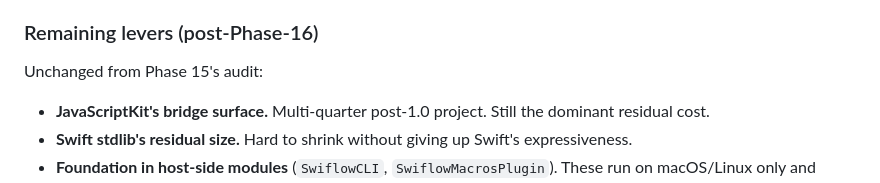
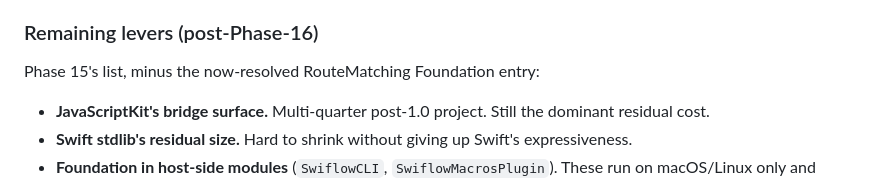
Before and after one commit to zzal/swiflow, a Markdown page: docs/perf/2026-05-26-wasm-bundle-audit.md, the part around the change. GitHub-like rendering.

Commit message:
docs(audit): fix Phase 16 remaining-levers intro line
Code review caught: the intro said "Unchanged from Phase 15's audit"
but the list actually changed (correctly — the now-resolved
RouteMatching Foundation entry was pruned). Replace the misleading
line with one that accurately describes the diff.

Co-Authored-By: Claude Opus 4.7 (1M context) <noreply@anthropic.com>

```diff
--- a/docs/perf/2026-05-26-wasm-bundle-audit.md
+++ b/docs/perf/2026-05-26-wasm-bundle-audit.md
@@ -249,7 +249,7 @@ Phase 15 already drained Foundation's transitive cost via Mirror removal. The tw
 
 ### Remaining levers (post-Phase-16)
 
-Unchanged from Phase 15's audit:
+Phase 15's list, minus the now-resolved RouteMatching Foundation entry:
 
 - **JavaScriptKit's bridge surface.** Multi-quarter post-1.0 project. Still the dominant residual cost.
 - **Swift stdlib's residual size.** Hard to shrink without giving up Swift's expressiveness.
```
